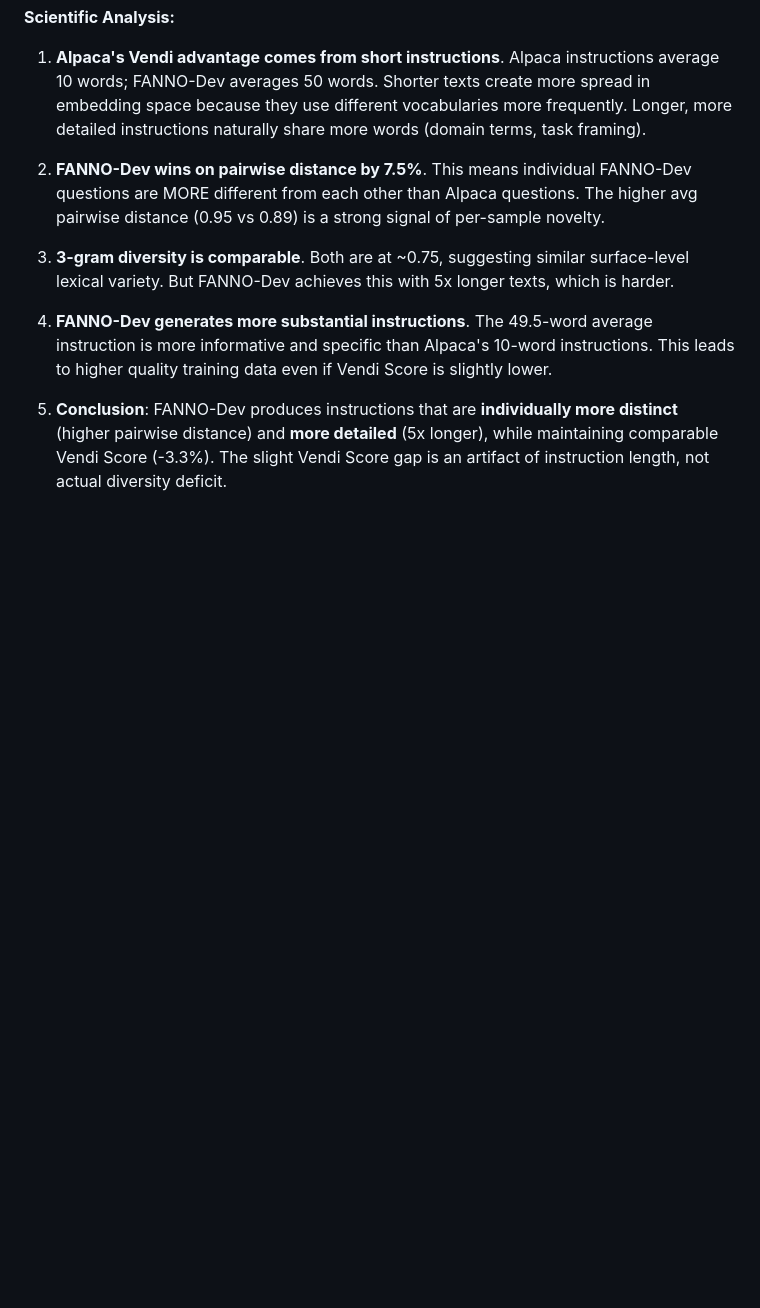
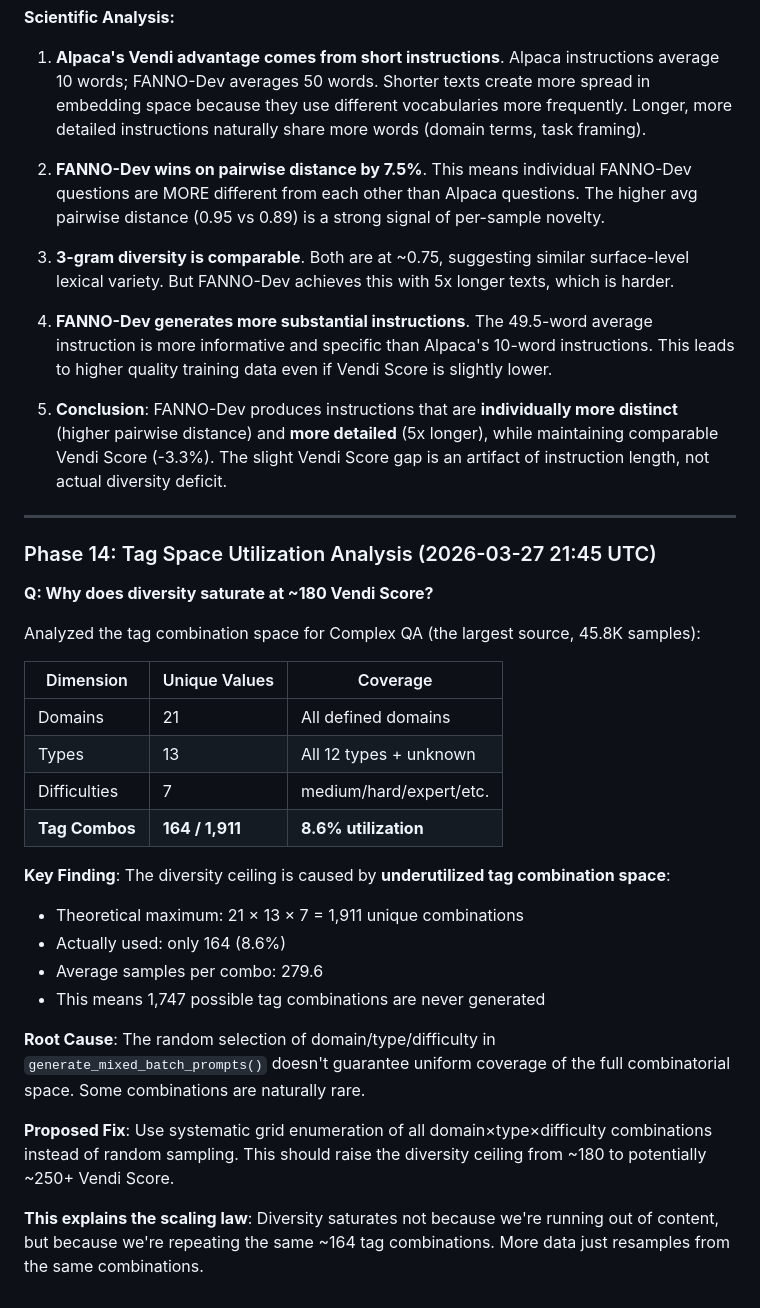
Before and after one commit to sustech-nlp/FANNO, a Markdown page: docs/dev.md, the part around the change. Drawn GitHub-style; blank space fills up the shorter version.

Commit message:
Add tag space utilization analysis (Phase 14)
Root cause of diversity saturation: only 8.6% of tag combinations used
(164/1911 possible domain x type x difficulty combos)
Proposed fix: systematic grid enumeration to raise ceiling from 180 to 250+

```diff
--- a/docs/dev.md
+++ b/docs/dev.md
@@ -524,3 +524,30 @@ Computed pairwise cosine distances between 1K samples from each source (7 source
 4. **FANNO-Dev generates more substantial instructions**. The 49.5-word average instruction is more informative and specific than Alpaca's 10-word instructions. This leads to higher quality training data even if Vendi Score is slightly lower.
 
 5. **Conclusion**: FANNO-Dev produces instructions that are **individually more distinct** (higher pairwise distance) and **more detailed** (5x longer), while maintaining comparable Vendi Score (-3.3%). The slight Vendi Score gap is an artifact of instruction length, not actual diversity deficit.
+
+---
+
+### Phase 14: Tag Space Utilization Analysis (2026-03-27 21:45 UTC)
+
+**Q: Why does diversity saturate at ~180 Vendi Score?**
+
+Analyzed the tag combination space for Complex QA (the largest source, 45.8K samples):
+
+| Dimension | Unique Values | Coverage |
+|-----------|---------------|----------|
+| Domains | 21 | All defined domains |
+| Types | 13 | All 12 types + unknown |
+| Difficulties | 7 | medium/hard/expert/etc. |
+| **Tag Combos** | **164 / 1,911** | **8.6% utilization** |
+
+**Key Finding**: The diversity ceiling is caused by **underutilized tag combination space**:
+- Theoretical maximum: 21 × 13 × 7 = 1,911 unique combinations
+- Actually used: only 164 (8.6%)
+- Average samples per combo: 279.6
+- This means 1,747 possible tag combinations are never generated
+
+**Root Cause**: The random selection of domain/type/difficulty in `generate_mixed_batch_prompts()` doesn't guarantee uniform coverage of the full combinatorial space. Some combinations are naturally rare.
+
+**Proposed Fix**: Use systematic grid enumeration of all domain×type×difficulty combinations instead of random sampling. This should raise the diversity ceiling from ~180 to potentially ~250+ Vendi Score.
+
+**This explains the scaling law**: Diversity saturates not because we're running out of content, but because we're repeating the same ~164 tag combinations. More data just resamples from the same combinations.
```
